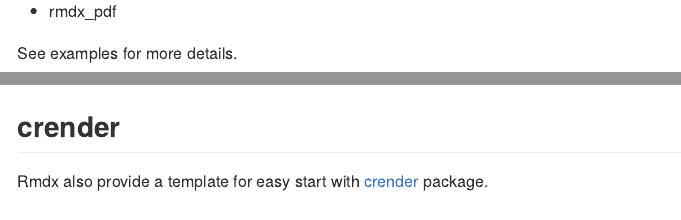
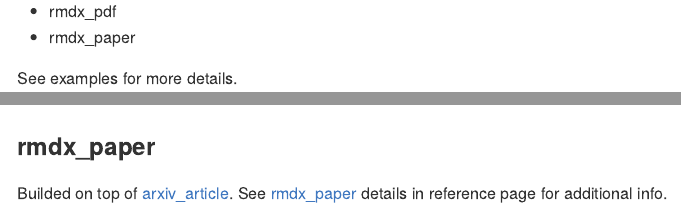
Before and after one commit to dnldelarosa/Rmdx, an R Markdown document (README.Rmd): the page in a window 1100 px wide, from 200 px down, and a second part further down, joined at a grey line. Rendered offline with R 4.5, knitr and Pandoc, with nearby package versions; badge pictures from the web are left out.

Commit message:
fix (rmdx_paper): full documentation

```diff
--- a/README.Rmd
+++ b/README.Rmd
@@ -28,6 +28,7 @@ knitr::opts_chunk$set(
 * rmxd_html
 * rmdx_docx
 * rmdx_pdf
+* rmdx_paper
 
 See examples for more details.
 
@@ -99,3 +100,6 @@ Builded on top of [rdocx_document](https://davidgohel.github.io/officedown/refer
 
 <img src='man/figures/docx.png'/>
 
+### rmdx_paper
+
+Builded on top of [arxiv_article](https://pkgs.rstudio.com/rticles/reference/article.html). See [rmdx_paper](https://drdsdaniel.github.io/Rmdx/reference/rmdx_docx.html) details in reference page for additional info.
```
Also changed, not shown: NEWS.md (+4 -0 lines), R/rmdx_paper.R (+6 -0 lines), README.Rmd (3 more changed lines), 4 other files.
